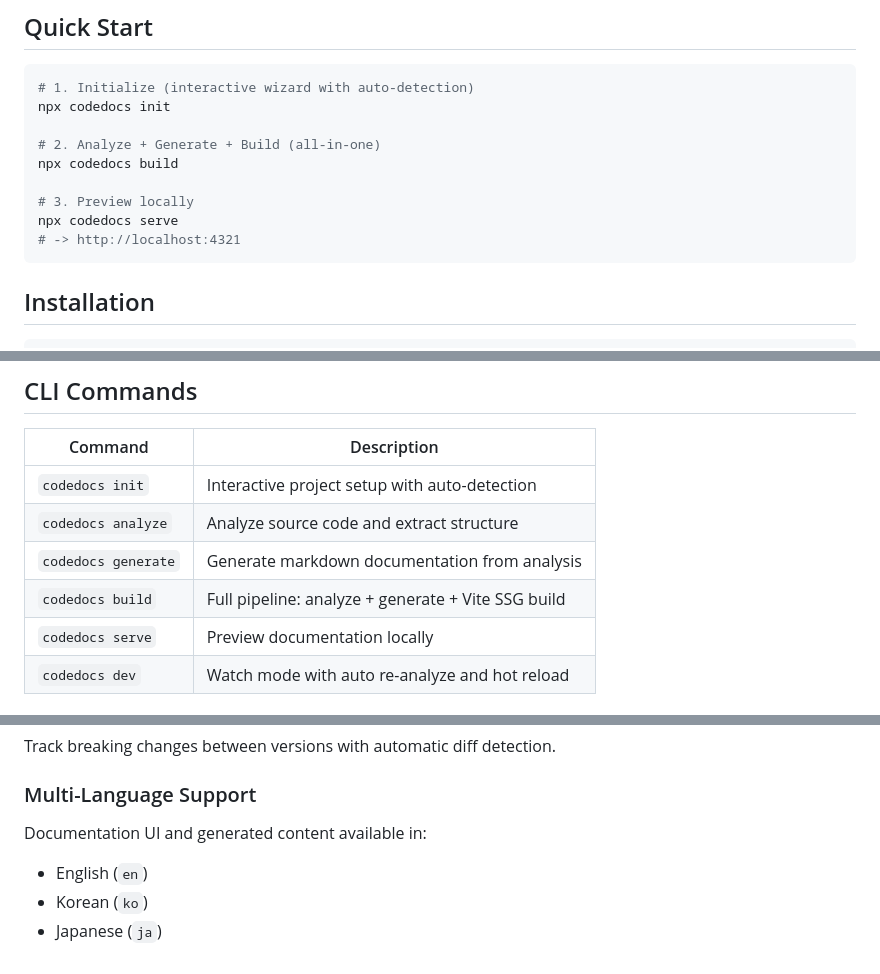
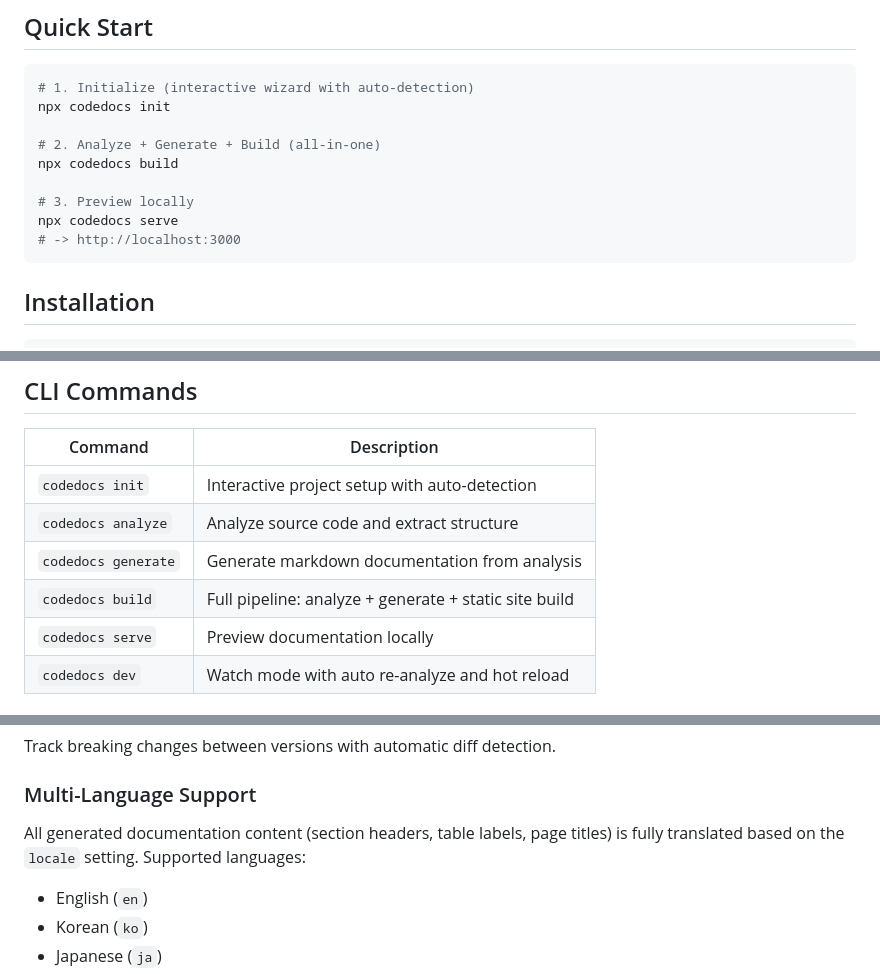
Before and after one commit to jay05410/codedocs, a Markdown page: README.md, 3 parts joined by grey strips. Drawn GitHub-style.

````diff
--- a/README.md
+++ b/README.md
@@ -27,7 +27,7 @@ npx codedocs build
 
 # 3. Preview locally
 npx codedocs serve
-# -> http://localhost:4321
+# -> http://localhost:3000
 ```
 
 ## Installation
@@ -100,7 +100,7 @@ export default {
 | `codedocs init` | Interactive project setup with auto-detection |
 | `codedocs analyze` | Analyze source code and extract structure |
 | `codedocs generate` | Generate markdown documentation from analysis |
-| `codedocs build` | Full pipeline: analyze + generate + Vite SSG build |
+| `codedocs build` | Full pipeline: analyze + generate + static site build |
 | `codedocs serve` | Preview documentation locally |
 | `codedocs dev` | Watch mode with auto re-analyze and hot reload |
 
@@ -196,7 +196,7 @@ Track breaking changes between versions with automatic diff detection.
 
 ### Multi-Language Support
 
-Documentation UI and generated content available in:
+All generated documentation content (section headers, table labels, page titles) is fully translated based on the `locale` setting. Supported languages:
 - English (`en`)
 - Korean (`ko`)
 - Japanese (`ja`)
````
Also changed, not shown: other parts of README.md (+1 -1 lines), README.ko.md (+4 -4 lines).
